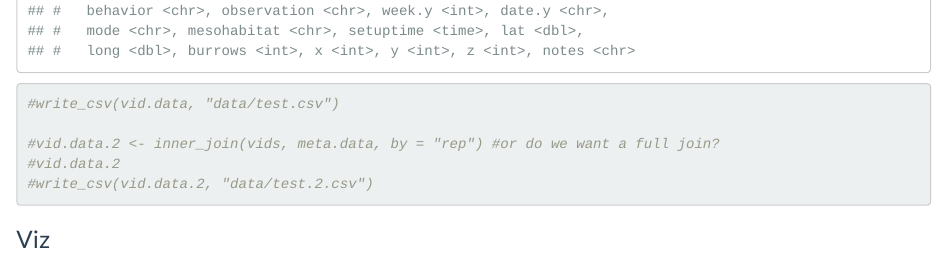
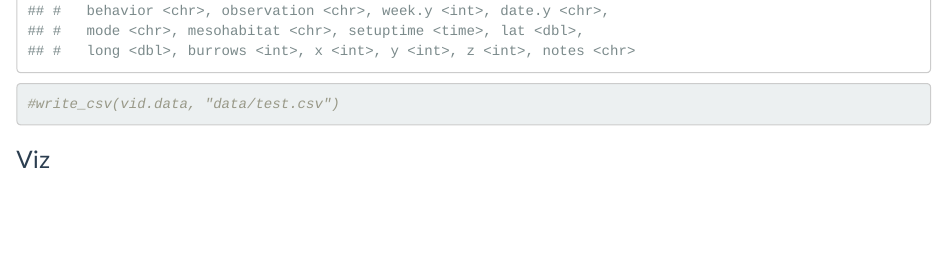
Before and after one commit to nargolg1/Carrizo_camtraps_2018, an R Markdown document (index.Rmd): the page in a window 1100 px wide, from 2340 px down. The pictures show the output file index.html that the author committed with the source, opened offline.

Commit message:
re-tested Mario data

````diff
--- a/index.Rmd
+++ b/index.Rmd
@@ -36,9 +36,7 @@ vid.data <- left_join(vids, meta.data, by = "rep")
 vid.data
 #write_csv(vid.data, "data/test.csv")
 
-#vid.data.2 <- inner_join(vids, meta.data, by = "rep") #or do we want a full join?
-#vid.data.2
-#write_csv(vid.data.2, "data/test.2.csv")
+
 
 
 ```
````
Also changed, not shown: index.html.
